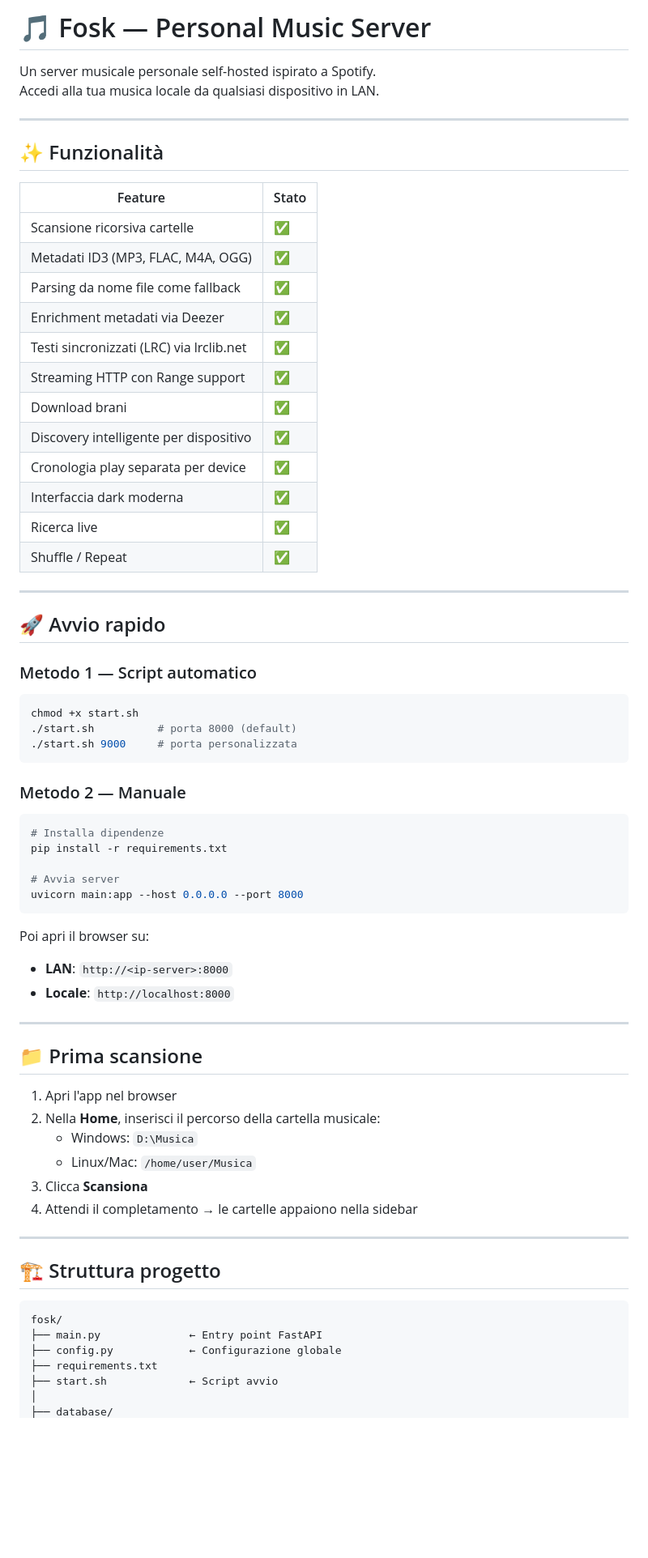
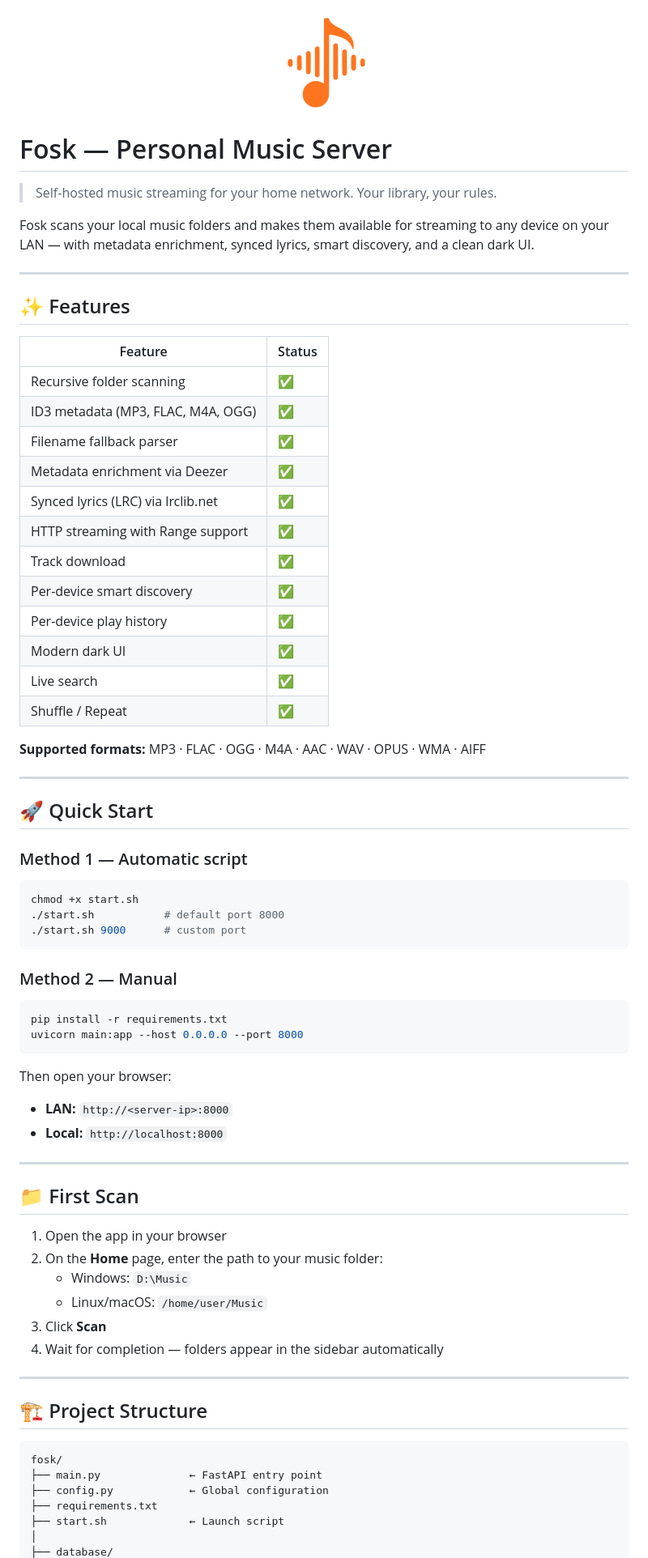
Before and after one commit to il-mangia/Fosk, a Markdown page: README.md, the part around one of its changes. Shown at 81% size. Rendered like a GitHub page; pictures changed too: frontend/Logo.png (added); blank space fills up the shorter version.

Commit message:
Readme + Logo

````diff
--- a/README.md
+++ b/README.md
@@ -1,71 +1,78 @@
-# 🎵 Fosk — Personal Music Server
+<p align="center">
+  <img src="frontend/Logo.png" width="128" alt="Fosk Logo">
+</p>
 
-Un server musicale personale self-hosted ispirato a Spotify.
-Accedi alla tua musica locale da qualsiasi dispositivo in LAN.
+# Fosk — Personal Music Server
+
+> Self-hosted music streaming for your home network. Your library, your rules.
+
+Fosk scans your local music folders and makes them available for streaming to any device on your LAN — with metadata enrichment, synced lyrics, smart discovery, and a clean dark UI.
 
 ---
 
-## ✨ Funzionalità
+## ✨ Features
 
-| Feature | Stato |
+| Feature | Status |
 |---|---|
-| Scansione ricorsiva cartelle | ✅ |
-| Metadati ID3 (MP3, FLAC, M4A, OGG) | ✅ |
-| Parsing da nome file come fallback | ✅ |
-| Enrichment metadati via Deezer | ✅ |
-| Testi sincronizzati (LRC) via lrclib.net | ✅ |
-| Streaming HTTP con Range support | ✅ |
-| Download brani | ✅ |
-| Discovery intelligente per dispositivo | ✅ |
-| Cronologia play separata per device | ✅ |
-| Interfaccia dark moderna | ✅ |
-| Ricerca live | ✅ |
+| Recursive folder scanning | ✅ |
+| ID3 metadata (MP3, FLAC, M4A, OGG) | ✅ |
+| Filename fallback parser | ✅ |
+| Metadata enrichment via Deezer | ✅ |
+| Synced lyrics (LRC) via lrclib.net | ✅ |
+| HTTP streaming with Range support | ✅ |
+| Track download | ✅ |
+| Per-device smart discovery | ✅ |
+| Per-device play history | ✅ |
+| Modern dark UI | ✅ |
+| Live search | ✅ |
 | Shuffle / Repeat | ✅ |
+
+**Supported formats:** MP3 · FLAC · OGG · M4A · AAC · WAV · OPUS · WMA · AIFF
 
 ---
 
-## 🚀 Avvio rapido
+## 🚀 Quick Start
 
-### Metodo 1 — Script automatico
+### Method 1 — Automatic script
+
 ```bash
 chmod +x start.sh
-./start.sh          # porta 8000 (default)
-./start.sh 9000     # porta personalizzata
+./start.sh           # default port 8000
+./start.sh 9000      # custom port
 ```
 
-### Metodo 2 — Manuale
+### Method 2 — Manual
+
 ```bash
-# Installa dipendenze
 pip install -r requirements.txt
-
-# Avvia server
 uvicorn main:app --host 0.0.0.0 --port 8000
 ```
 
-Poi apri il browser su:
-- **LAN**: `http://<ip-server>:8000`
-- **Locale**: `http://localhost:8000`
+Then open your browser:
+
+- **LAN:** `http://<server-ip>:8000`
+- **Local:** `http://localhost:8000`
 
 ---
 
-## 📁 Prima scansione
+## 📁 First Scan
 
-1. Apri l'app nel browser
-2. Nella **Home**, inserisci il percorso della cartella musicale:
-   - Windows: `D:\Musica`
-   - Linux/Mac: `/home/user/Musica`
-3. Clicca **Scansiona**
-4. Attendi il completamento → le cartelle appaiono nella sidebar
+1. Open the app in your browser
+2. On the **Home** page, enter the path to your music folder:
+   - Windows: `D:\Music`
+   - Linux/macOS: `/home/user/Music`
+3. Click **Scan**
+4. Wait for completion — folders appear in the sidebar automatically
 
 ---
 
-## 🏗 Struttura progetto
+## 🏗 Project Structure
 
 ```
 fosk/
-├── main.py              ← Entry point FastAPI
-├── config.py            ← Configurazione globale
+├── main.py              ← FastAPI entry point
+├── config.py            ← Global configuration
 ├── requirements.txt
-├── start.sh             ← Script avvio
+├── start.sh             ← Launch script
 │
 ├── database/
````
Also changed, not shown: other parts of README.md (+39 -38 lines), API.md (added, +243 -0 lines), INSTALL.md (added, +80 -0 lines), 2 other files.
